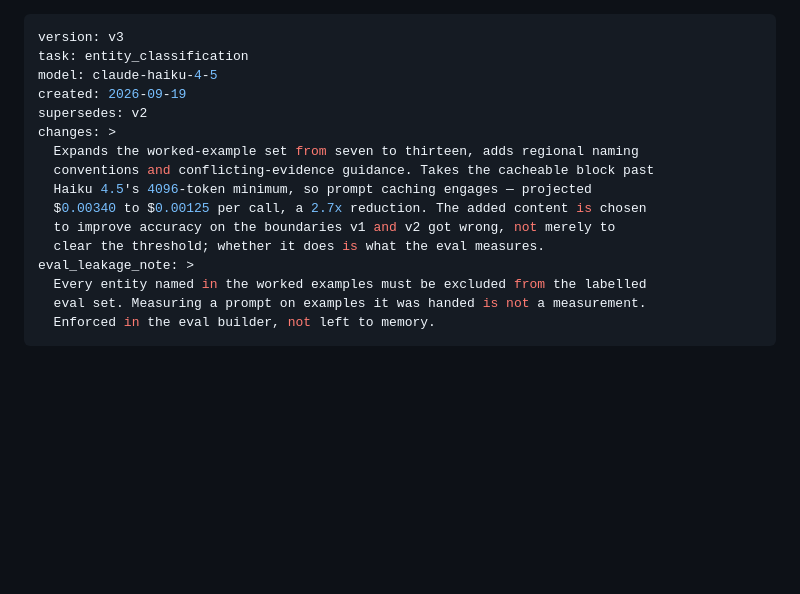
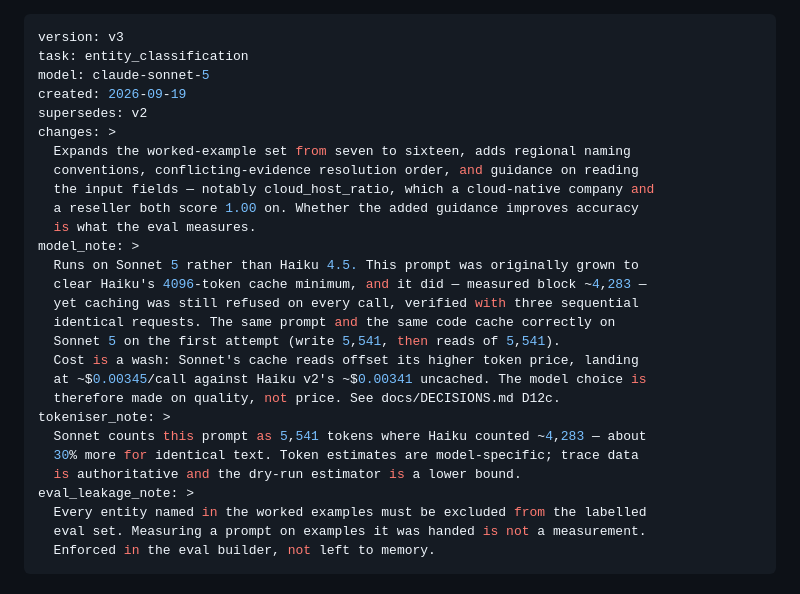
Before and after one commit to gmatere/sales-intelligence-platform, a Markdown page: prompts/v3/entity_classification.md, the part around the change. Rendered like a GitHub page; blank space fills up the shorter version.

```diff
--- a/prompts/v3/entity_classification.md
+++ b/prompts/v3/entity_classification.md
@@ -1,16 +1,28 @@
 ---
 version: v3
 task: entity_classification
-model: claude-haiku-4-5
+model: claude-sonnet-5
 created: 2026-09-19
 supersedes: v2
 changes: >
-  Expands the worked-example set from seven to thirteen, adds regional naming
-  conventions and conflicting-evidence guidance. Takes the cacheable block past
-  Haiku 4.5's 4096-token minimum, so prompt caching engages — projected
-  $0.00340 to $0.00125 per call, a 2.7x reduction. The added content is chosen
-  to improve accuracy on the boundaries v1 and v2 got wrong, not merely to
-  clear the threshold; whether it does is what the eval measures.
+  Expands the worked-example set from seven to sixteen, adds regional naming
+  conventions, conflicting-evidence resolution order, and guidance on reading
+  the input fields — notably cloud_host_ratio, which a cloud-native company and
+  a reseller both score 1.00 on. Whether the added guidance improves accuracy
+  is what the eval measures.
+model_note: >
+  Runs on Sonnet 5 rather than Haiku 4.5. This prompt was originally grown to
+  clear Haiku's 4096-token cache minimum, and it did — measured block ~4,283 —
+  yet caching was still refused on every call, verified with three sequential
+  identical requests. The same prompt and the same code cache correctly on
+  Sonnet 5 on the first attempt (write 5,541, then reads of 5,541).
+  Cost is a wash: Sonnet's cache reads offset its higher token price, landing
+  at ~$0.00345/call against Haiku v2's ~$0.00341 uncached. The model choice is
+  therefore made on quality, not price. See docs/DECISIONS.md D12c.
+tokeniser_note: >
+  Sonnet counts this prompt as 5,541 tokens where Haiku counted ~4,283 — about
+  30% more for identical text. Token estimates are model-specific; trace data
+  is authoritative and the dry-run estimator is a lower bound.
 eval_leakage_note: >
   Every entity named in the worked examples must be excluded from the labelled
   eval set. Measuring a prompt on examples it was handed is not a measurement.
```
Also changed, not shown: docs/DECISIONS.md (+55 -0 lines).
